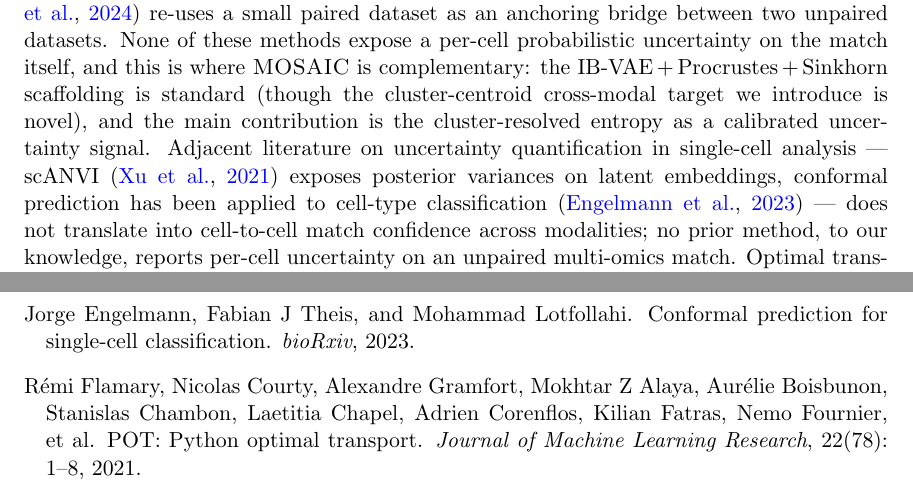
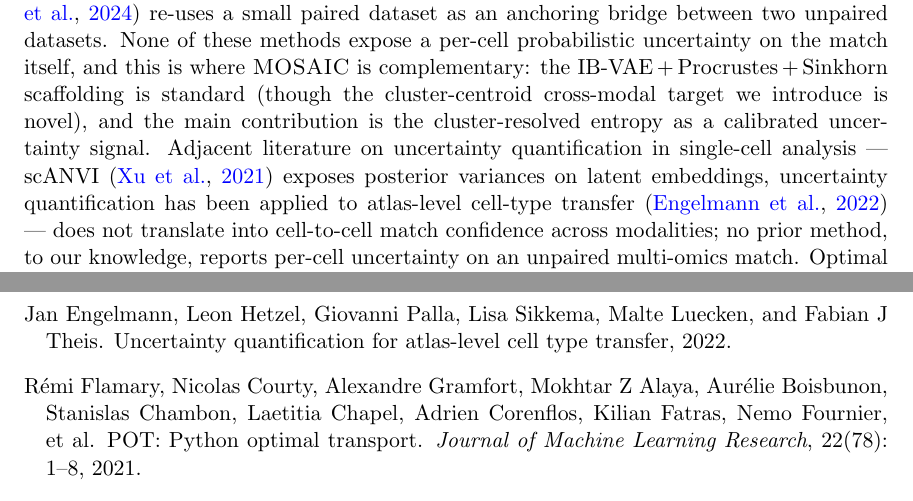
Before and after one commit to bryanc5864/MOSAIC, a LaTeX thesis (mlhc_submission/main.tex, which reads mlhc_submission/references.bib): two parts of pages 4 and 14 of 17, joined at a grey line, cut so that both start at the same text. Compiled offline with pdfLaTeX.

Commit message:
Fix fabricated engelmann2023conformal reference
The entry "Conformal prediction for single-cell classification" by
Engelmann, Jorge; Theis; Lotfollahi does not exist anywhere (verified
across bioRxiv, arXiv, PubMed, Semantic Scholar, author pages).

Replaced with the confirmed arXiv:2211.03793 paper:
  Engelmann, Jan et al. "Uncertainty Quantification for Atlas-Level
  Cell Type Transfer", ICML Workshop on Computational Biology, 2022.

Also corrected surrounding text in main.tex to match the actual paper's
scope (UQ for cell-type transfer, not conformal prediction specifically).

Co-Authored-By: Claude Sonnet 4.6 <noreply@anthropic.com>

```diff
--- a/mlhc_submission/main.tex
+++ b/mlhc_submission/main.tex
@@ -83,7 +83,7 @@ The core technical insight, phrased as a negative result, is that the obvious ca
 \section{Related Work}
 \label{sec:related}
 
-The unpaired multi-omics integration literature is crowded and largely driven by biological-benchmarking criteria: SCOT~\citep{demetci2022scot} uses Gromov--Wasserstein optimal transport on intra-modality distance matrices; uniPort~\citep{cao2022uniport} uses coupled autoencoders with a domain-adversarial regularizer; MultiVI~\citep{ashuach2023multivi} jointly trains a shared-latent VAE with modality-specific decoders; GLUE~\citep{cao2022multi} uses a graph-linked unified embedding constrained by prior biological graphs (e.g., peak-to-gene linkages); LIGER~\citep{welch2019liger} and Harmony~\citep{korsunsky2019harmony} use non-negative matrix factorization and iterative clustering; and Seurat v5 bridge integration~\citep{hao2024seurat5} re-uses a small paired dataset as an anchoring bridge between two unpaired datasets. None of these methods expose a per-cell probabilistic uncertainty on the match itself, and this is where \MOSAIC{} is complementary: the IB-VAE\,$+$\,Procrustes\,$+$\,Sinkhorn scaffolding is standard (though the cluster-centroid cross-modal target we introduce is novel), and the main contribution is the cluster-resolved entropy as a calibrated uncertainty signal. Adjacent literature on uncertainty quantification in single-cell analysis --- scANVI~\citep{xu2021scanvi} exposes posterior variances on latent embeddings, conformal prediction has been applied to cell-type classification~\citep{engelmann2023conformal} --- does not translate into cell-to-cell match confidence across modalities; no prior method, to our knowledge, reports per-cell uncertainty on an unpaired multi-omics match. Optimal transport for single-cell data is well-developed in temporal and spatial settings (Waddington-OT~\citep{schiebinger2019waddington}, moscot~\citep{klein2025moscot}, PASTE~\citep{zeira2022paste}, SCOT itself), and the row entropy of a Sinkhorn plan is sometimes used qualitatively as a fuzziness indicator; its directional miscalibration as a per-cell uncertainty measure (Spearman $\rho = -0.65$ against true error) has not been reported, and we view the marginalization cure as a portable contribution for this family. Clinical applications of single-cell atlases in tumor immune microenvironment characterization~\citep{zheng2021pancancer}, COVID-19 severity stratification~\citep{stephenson2021single}, inflammatory bowel disease subtyping~\citep{smillie2019intra}, and autoimmune cell-population mapping~\citep{zhang2021macrophage} each integrate unpaired datasets across modalities and tissues, and each is therefore susceptible to silent alignment errors that a calibrated uncertainty signal would catch.
+The unpaired multi-omics integration literature is crowded and largely driven by biological-benchmarking criteria: SCOT~\citep{demetci2022scot} uses Gromov--Wasserstein optimal transport on intra-modality distance matrices; uniPort~\citep{cao2022uniport} uses coupled autoencoders with a domain-adversarial regularizer; MultiVI~\citep{ashuach2023multivi} jointly trains a shared-latent VAE with modality-specific decoders; GLUE~\citep{cao2022multi} uses a graph-linked unified embedding constrained by prior biological graphs (e.g., peak-to-gene linkages); LIGER~\citep{welch2019liger} and Harmony~\citep{korsunsky2019harmony} use non-negative matrix factorization and iterative clustering; and Seurat v5 bridge integration~\citep{hao2024seurat5} re-uses a small paired dataset as an anchoring bridge between two unpaired datasets. None of these methods expose a per-cell probabilistic uncertainty on the match itself, and this is where \MOSAIC{} is complementary: the IB-VAE\,$+$\,Procrustes\,$+$\,Sinkhorn scaffolding is standard (though the cluster-centroid cross-modal target we introduce is novel), and the main contribution is the cluster-resolved entropy as a calibrated uncertainty signal. Adjacent literature on uncertainty quantification in single-cell analysis --- scANVI~\citep{xu2021scanvi} exposes posterior variances on latent embeddings, uncertainty quantification has been applied to atlas-level cell-type transfer~\citep{engelmann2022uncertainty} --- does not translate into cell-to-cell match confidence across modalities; no prior method, to our knowledge, reports per-cell uncertainty on an unpaired multi-omics match. Optimal transport for single-cell data is well-developed in temporal and spatial settings (Waddington-OT~\citep{schiebinger2019waddington}, moscot~\citep{klein2025moscot}, PASTE~\citep{zeira2022paste}, SCOT itself), and the row entropy of a Sinkhorn plan is sometimes used qualitatively as a fuzziness indicator; its directional miscalibration as a per-cell uncertainty measure (Spearman $\rho = -0.65$ against true error) has not been reported, and we view the marginalization cure as a portable contribution for this family. Clinical applications of single-cell atlases in tumor immune microenvironment characterization~\citep{zheng2021pancancer}, COVID-19 severity stratification~\citep{stephenson2021single}, inflammatory bowel disease subtyping~\citep{smillie2019intra}, and autoimmune cell-population mapping~\citep{zhang2021macrophage} each integrate unpaired datasets across modalities and tissues, and each is therefore susceptible to silent alignment errors that a calibrated uncertainty signal would catch.
 
 % ====================================================================
 \section{Methods}
--- a/mlhc_submission/references.bib
+++ b/mlhc_submission/references.bib
@@ -126,8 +126,3 @@
   year={2021}
 }
 
-@article{engelmann2023conformal,
-  title={Conformal prediction for single-cell classification},
-  author={Engelmann, Jorge and Theis, Fabian J and Lotfollahi, Mohammad},
-  journal={bioRxiv},
-  year={2023},
@@ -134,0 +132 @@
+  year={2022},
```
Also changed, not shown: mlhc_submission/references.bib (7 more changed lines).
